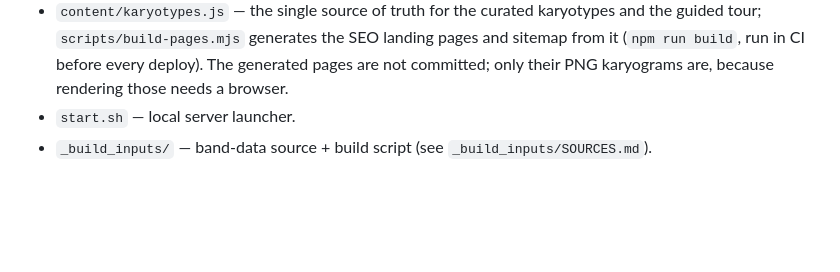
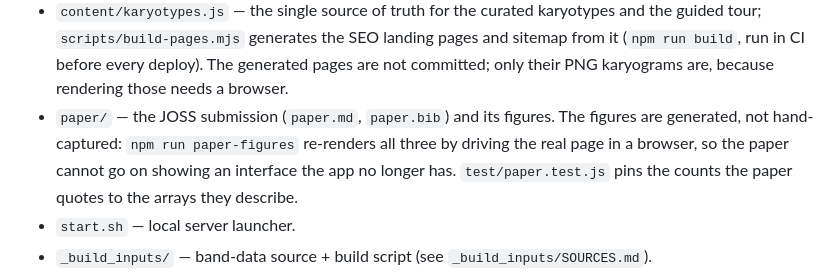
Before and after one commit to dpique/studyrare-karyodraw, a Markdown page: README.md, the part around the change. Drawn GitHub-style; blank space fills up the shorter version.

```diff
--- a/README.md
+++ b/README.md
@@ -119,6 +119,11 @@ karyotype still draws, with the mismatch flagged.
   and sitemap from it (`npm run build`, run in CI before every deploy). The
   generated pages are not committed; only their PNG karyograms are, because
   rendering those needs a browser.
+- `paper/` — the JOSS submission (`paper.md`, `paper.bib`) and its figures. The
+  figures are generated, not hand-captured: `npm run paper-figures` re-renders all
+  three by driving the real page in a browser, so the paper cannot go on showing an
+  interface the app no longer has. `test/paper.test.js` pins the counts the paper
+  quotes to the arrays they describe.
 - `start.sh` — local server launcher.
 - `_build_inputs/` — band-data source + build script (see `_build_inputs/SOURCES.md`).
 - `docs/` — backend/SEO notes (`SEO_AND_FEEDBACK.md`), the CyDAS lineage
```
Also changed, not shown: CHANGELOG.md (+25 -0 lines), paper/paper.md (+32 -12 lines), paper/fig1-interface.png, paper/fig2-gallery.png (added), paper/fig3-segregation.png (added), 3 other files.
